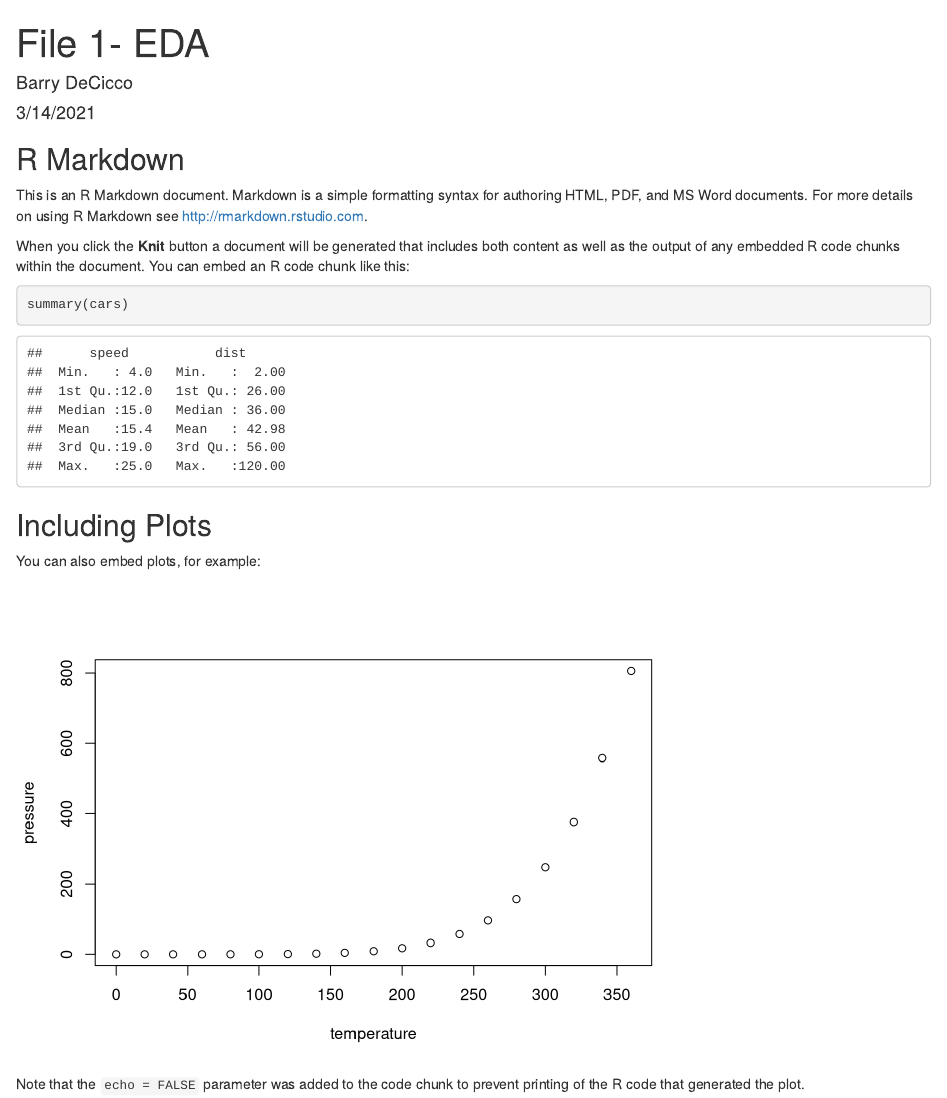
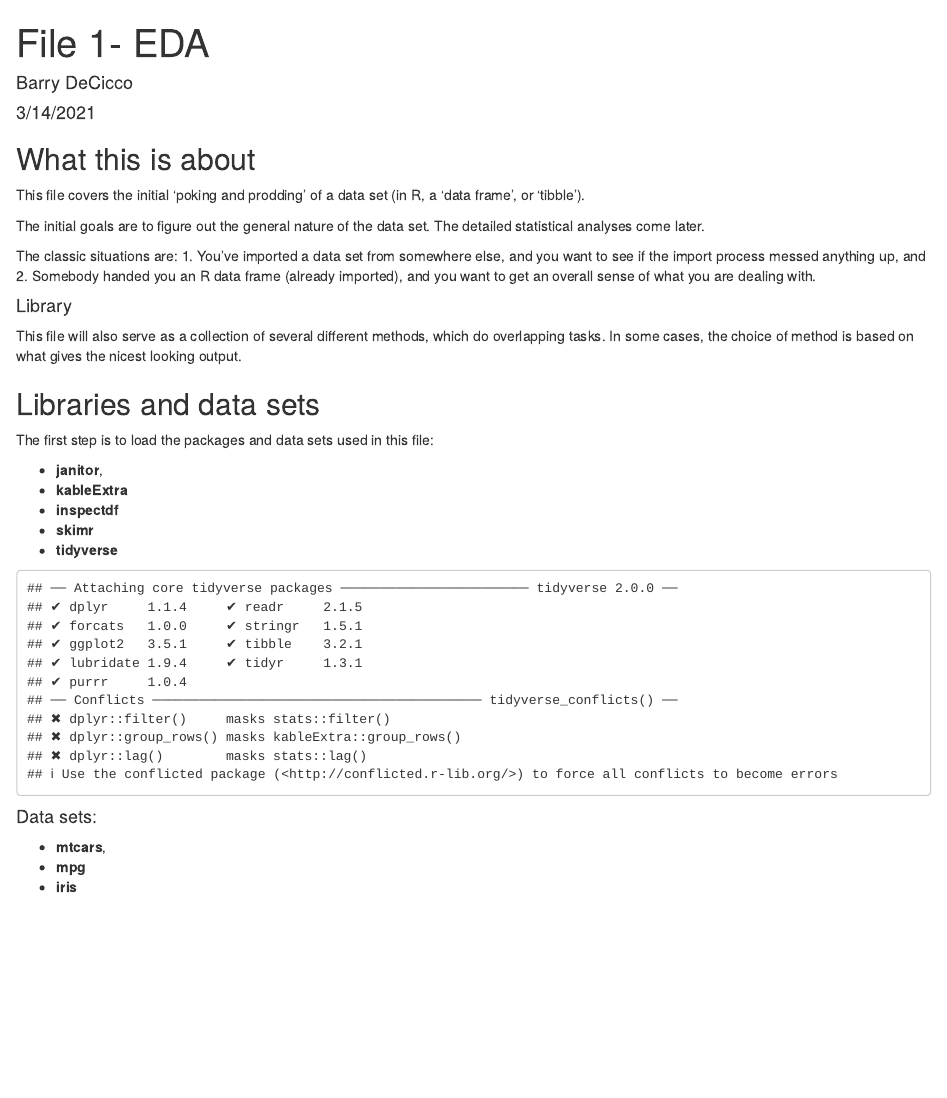
Before and after one commit to BarryDeCicco/EDA_Descriptives_Tables, an R Markdown document (REPLACE OTHER File 1 - EDA.Rmd): the page in a window 1100 px wide, from its top. Rendered offline with R 4.5, knitr and Pandoc, with nearby package versions.

Commit message:
Add files via upload
Updated version of 'REPLACE OTHER File 1 - EDA.Rmd', which loads libraries and date sets.

````diff
--- a/REPLACE OTHER File 1 - EDA.Rmd
+++ b/REPLACE OTHER File 1 - EDA.Rmd
@@ -9,19 +9,47 @@ output: html_document
 knitr::opts_chunk$set(echo = TRUE)
 ```
 
-## R Markdown
+## What this is about
 
-This is an R Markdown document. Markdown is a simple formatting syntax for authoring HTML, PDF, and MS Word documents. For more details on using R Markdown see <http://rmarkdown.rstudio.com>.
+This file covers the initial 'poking and prodding' of a data set (in R, a 'data frame', or 'tibble').
 
-When you click the **Knit** button a document will be generated that includes both content as well as the output of any embedded R code chunks within the document. You can embed an R code chunk like this:
+The initial goals are to figure out the general nature of the data set.  The detailed statistical analyses come later.
 
-```{r cars}
-summary(cars)
+The classic situations are:
+1. You've imported a data set from somewhere else, and you want to see if the import process messed anything up, and
+2. Somebody handed you an R data frame (already imported), and you want to get an overall sense of what you are dealing with.
+
+#### Library
+
+This file will also serve as a collection of several different methods, which do overlapping tasks.  In some cases, the choice of method is based on what gives the nicest looking output.
+
+
+## Libraries and data sets
+
+The first step is to load the packages and data sets used in this file:
+
+- **janitor**,
+- **kableExtra**
+- **inspectdf**
+- **skimr**
+- **tidyverse**
+
+
+```{r libraries, echo=FALSE}
+library(janitor)
+library(kableExtra)
+library(inspectdf)
+library(skimr)
+
+library(tidyverse)
+
 ```
 
-## Including Plots
+#### Data sets:
 
-You can also embed plots, for example:
+- **mtcars**,
+- **mpg**
+- **iris**
 
-```{r pressure, echo=FALSE}
-plot(pressure)
+
+```{r data_sets, echo=FALSE}
@@ -30 +61,0 @@ plot(pressure)
-Note that the `echo = FALSE` parameter was added to the code chunk to prevent printing of the R code that generated the plot.
````
Also changed, not shown: REPLACE-OTHER-File-1---EDA.html (added), REPLACE OTHER File 1 - EDA.Rmd (6 more changed lines).
